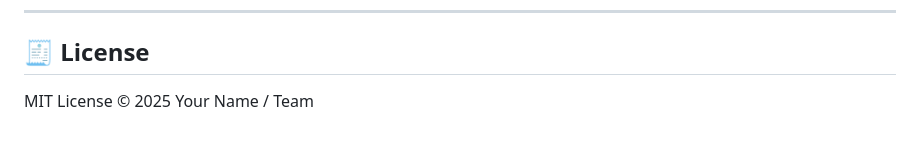
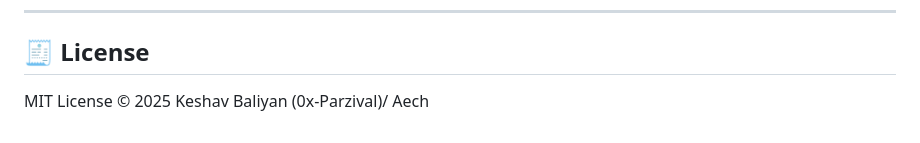
Before and after one commit to 0x-Parzival/blockplain-farming, a Markdown page: README.md, the part around the change. Rendered like a GitHub page.

```diff
--- a/README.md
+++ b/README.md
@@ -100,4 +100,4 @@ Pathway is the backbone of this system:
 
 ## 🧾 License
 
-MIT License © 2025 Your Name / Team
+MIT License © 2025 Keshav Baliyan (0x-Parzival)/ Aech
```
